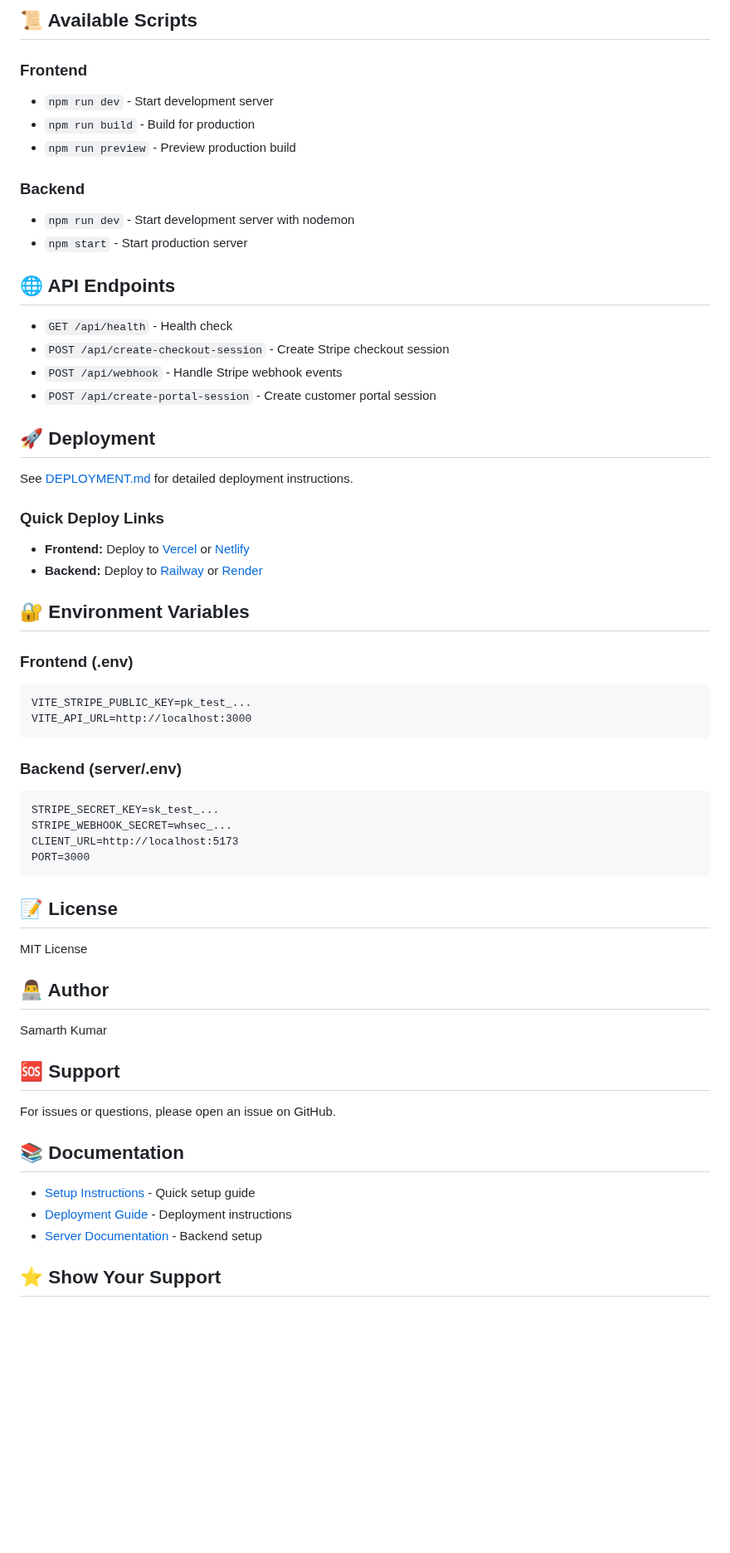
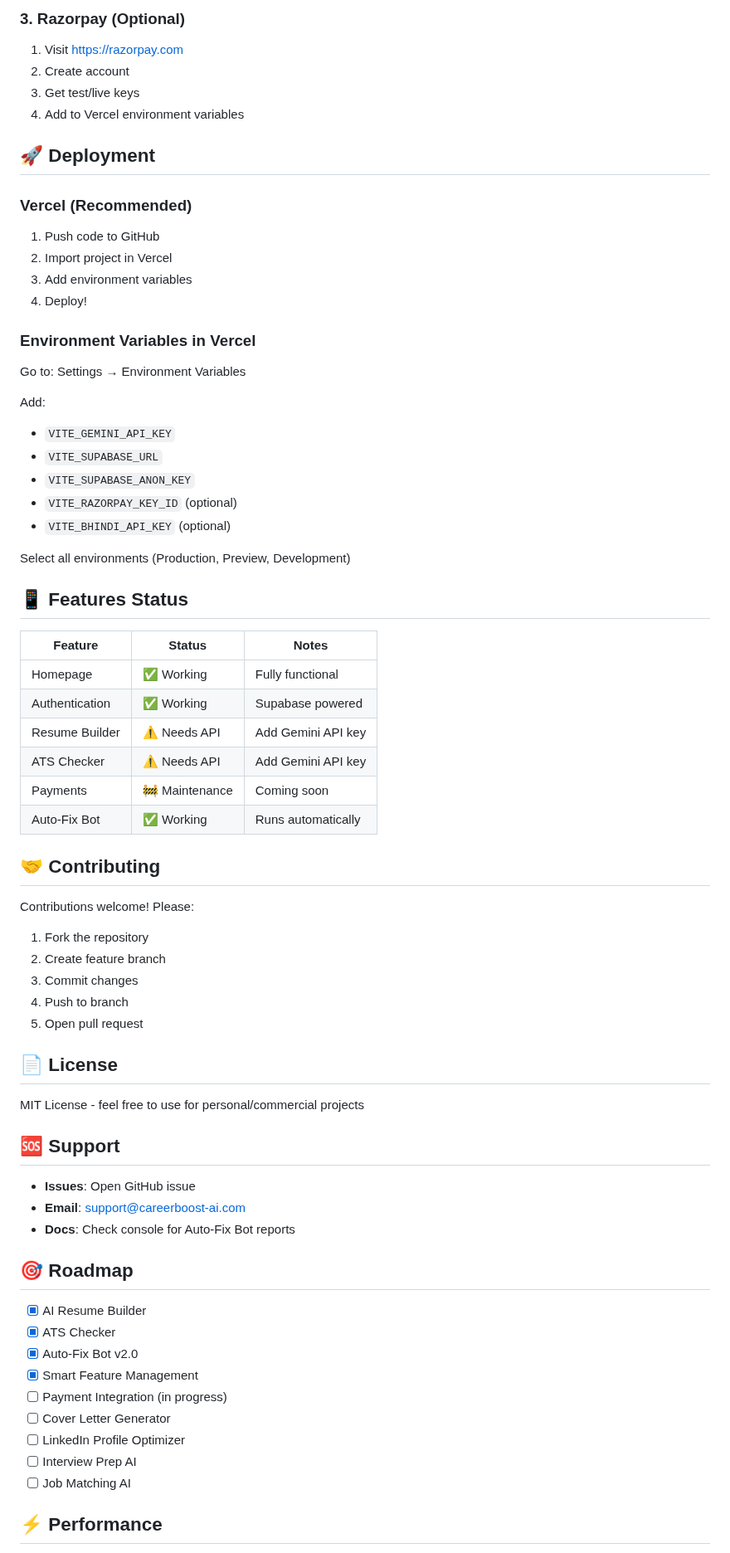
Before and after one commit to samarthkumar096-commits/careerboost-ai, a Markdown page: README.md, the part around one of its changes. Shown at 83% size. Rendered like a GitHub page; blank space fills up the shorter version.

Commit message:
🔄 Force redeploy - Update README and trigger new deployment

````diff
--- a/README.md
+++ b/README.md
@@ -215,63 +150,72 @@ careerboost-ai/
-## 📜 Available Scripts
-
-### Frontend
-- `npm run dev` - Start development server
-- `npm run build` - Build for production
-- `npm run preview` - Preview production build
-
-### Backend
-- `npm run dev` - Start development server with nodemon
-- `npm start` - Start production server
-
-## 🌐 API Endpoints
-
-- `GET /api/health` - Health check
-- `POST /api/create-checkout-session` - Create Stripe checkout session
-- `POST /api/webhook` - Handle Stripe webhook events
-- `POST /api/create-portal-session` - Create customer portal session
+### 3. Razorpay (Optional)
+1. Visit https://razorpay.com
+2. Create account
+3. Get test/live keys
+4. Add to Vercel environment variables
 
 ## 🚀 Deployment
 
-See [DEPLOYMENT.md](./DEPLOYMENT.md) for detailed deployment instructions.
+### Vercel (Recommended)
 
-### Quick Deploy Links
+1. Push code to GitHub
+2. Import project in Vercel
+3. Add environment variables
+4. Deploy!
 
-- **Frontend:** Deploy to [Vercel](https://vercel.com) or [Netlify](https://netlify.com)
-- **Backend:** Deploy to [Railway](https://railway.app) or [Render](https://render.com)
+### Environment Variables in Vercel
 
-## 🔐 Environment Variables
+Go to: Settings → Environment Variables
 
-### Frontend (.env)
-```
-VITE_STRIPE_PUBLIC_KEY=pk_test_...
-VITE_API_URL=http://localhost:3000
-```
+Add:
+- `VITE_GEMINI_API_KEY`
+- `VITE_SUPABASE_URL`
+- `VITE_SUPABASE_ANON_KEY`
+- `VITE_RAZORPAY_KEY_ID` (optional)
+- `VITE_BHINDI_API_KEY` (optional)
 
-### Backend (server/.env)
-```
-STRIPE_SECRET_KEY=sk_test_...
-STRIPE_WEBHOOK_SECRET=whsec_...
-CLIENT_URL=http://localhost:5173
-PORT=3000
-```
+Select all environments (Production, Preview, Development)
 
-## 📝 License
+## 📱 Features Status
 
-MIT License
+| Feature | Status | Notes |
+|---------|--------|-------|
+| Homepage | ✅ Working | Fully functional |
+| Authentication | ✅ Working | Supabase powered |
+| Resume Builder | ⚠️ Needs API | Add Gemini API key |
+| ATS Checker | ⚠️ Needs API | Add Gemini API key |
+| Payments | 🚧 Maintenance | Coming soon |
+| Auto-Fix Bot | ✅ Working | Runs automatically |
 
-## 👨‍💻 Author
+## 🤝 Contributing
 
-Samarth Kumar
+Contributions welcome! Please:
+1. Fork the repository
+2. Create feature branch
+3. Commit changes
+4. Push to branch
+5. Open pull request
+
+## 📄 License
+
+MIT License - feel free to use for personal/commercial projects
 
 ## 🆘 Support
 
-For issues or questions, please open an issue on GitHub.
+- **Issues**: Open GitHub issue
+- **Email**: support@careerboost-ai.com
+- **Docs**: Check console for Auto-Fix Bot reports
 
-## 📚 Documentation
+## 🎯 Roadmap
 
-- [Setup Instructions](./SETUP_INSTRUCTIONS.md) - Quick setup guide
-- [Deployment Guide](./DEPLOYMENT.md) - Deployment instructions
-- [Server Documentation](./server/README.md) - Backend setup
+- [x] AI Resume Builder
+- [x] ATS Checker
+- [x] Auto-Fix Bot v2.0
+- [x] Smart Feature Management
+- [ ] Payment Integration (in progress)
+- [ ] Cover Letter Generator
+- [ ] LinkedIn Profile Optimizer
+- [ ] Interview Prep AI
+- [ ] Job Matching AI
 
-## ⭐ Show Your Support
+## ⚡ Performance
 
````
Also changed, not shown: other parts of README.md (+108 -157 lines).
